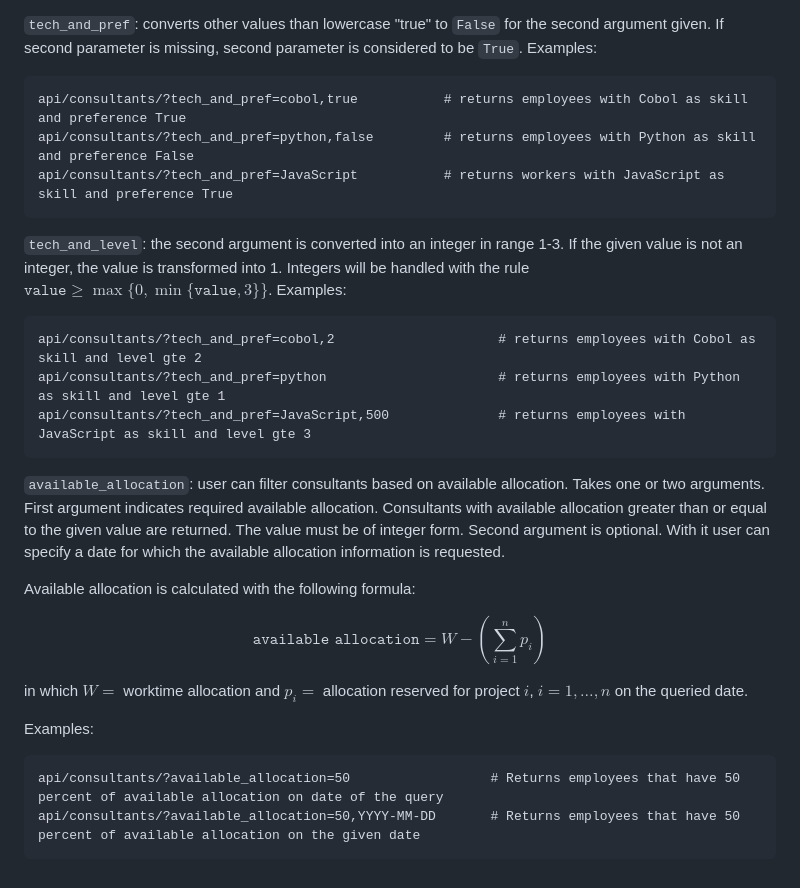
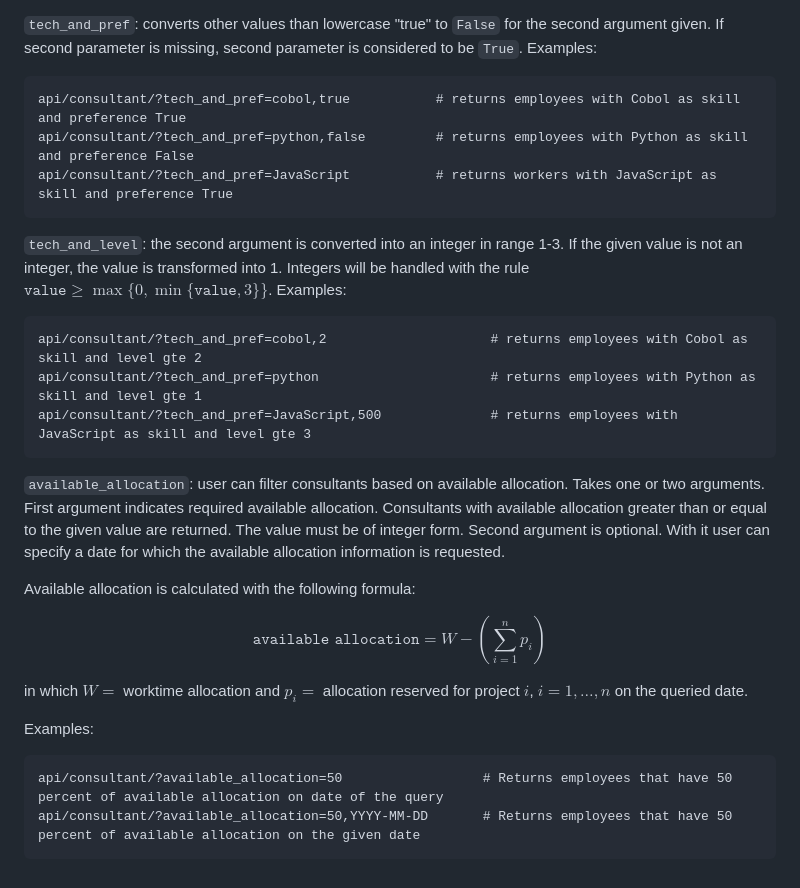
Before and after one commit to Cast2023/cast, a Markdown page: documentation/rest_api.md, the part around the change. GitHub-like rendering.

Commit message:
Fix some typos in documentation

````diff
--- a/documentation/rest_api.md
+++ b/documentation/rest_api.md
@@ -114,17 +114,17 @@ api/consultant/?tech=python,cobol                   # returns employees with str
 `tech_and_pref`: converts other values than lowercase "true" to `False` for the second argument given. If second parameter is missing, second parameter is considered to be `True`. Examples:
 
 ```
-api/consultants/?tech_and_pref=cobol,true           # returns employees with Cobol as skill and preference True
-api/consultants/?tech_and_pref=python,false         # returns employees with Python as skill and preference False
-api/consultants/?tech_and_pref=JavaScript           # returns workers with JavaScript as skill and preference True
+api/consultant/?tech_and_pref=cobol,true           # returns employees with Cobol as skill and preference True
+api/consultant/?tech_and_pref=python,false         # returns employees with Python as skill and preference False
+api/consultant/?tech_and_pref=JavaScript           # returns workers with JavaScript as skill and preference True
 ```
 
 `tech_and_level`: the second argument is converted into an integer in range 1-3. If the given value is not an integer, the value is transformed into 1. Integers will be handled with the rule $\texttt{value}\ge\max\{0, \min\{\texttt{value}, 3\}\}$. Examples:
 
 ```
-api/consultants/?tech_and_pref=cobol,2                     # returns employees with Cobol as skill and level gte 2
-api/consultants/?tech_and_pref=python                      # returns employees with Python as skill and level gte 1
-api/consultants/?tech_and_pref=JavaScript,500              # returns employees with JavaScript as skill and level gte 3
+api/consultant/?tech_and_pref=cobol,2                     # returns employees with Cobol as skill and level gte 2
+api/consultant/?tech_and_pref=python                      # returns employees with Python as skill and level gte 1
+api/consultant/?tech_and_pref=JavaScript,500              # returns employees with JavaScript as skill and level gte 3
 ```
 
 
@@ -139,6 +139,6 @@ in which $W=$ worktime allocation and $p_i=$ allocation reserved for project $i$
 Examples:
 
 ```
-api/consultants/?available_allocation=50                  # Returns employees that have 50 percent of available allocation on date of the query
-api/consultants/?available_allocation=50,YYYY-MM-DD       # Returns employees that have 50 percent of available allocation on the given date
+api/consultant/?available_allocation=50                  # Returns employees that have 50 percent of available allocation on date of the query
+api/consultant/?available_allocation=50,YYYY-MM-DD       # Returns employees that have 50 percent of available allocation on the given date
 ```
````
